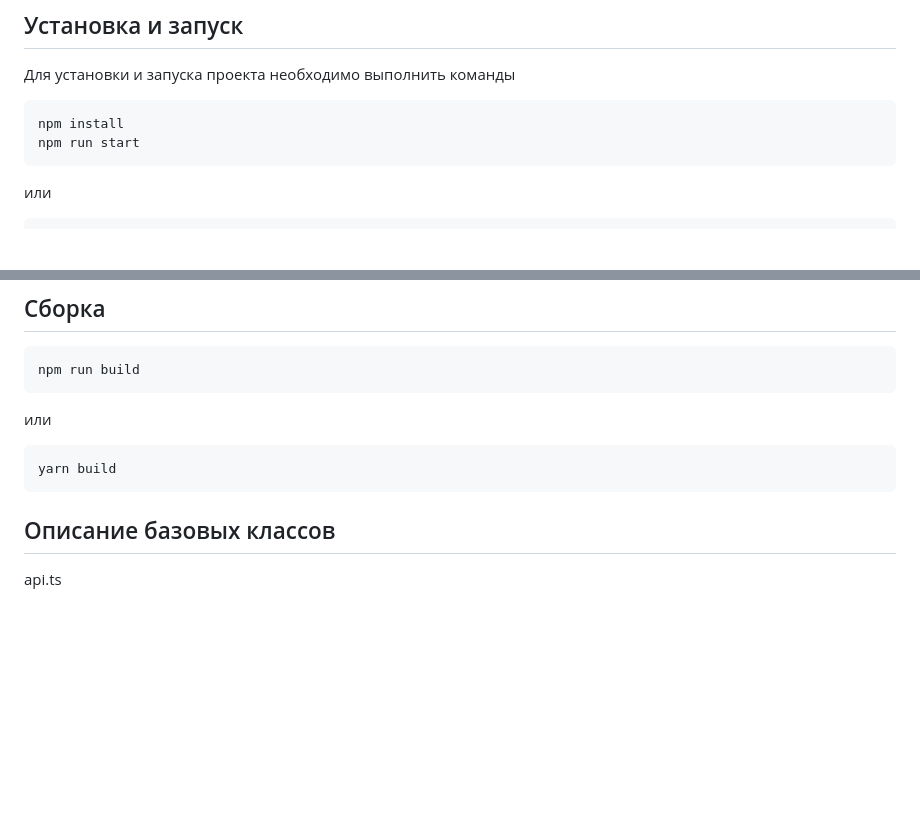
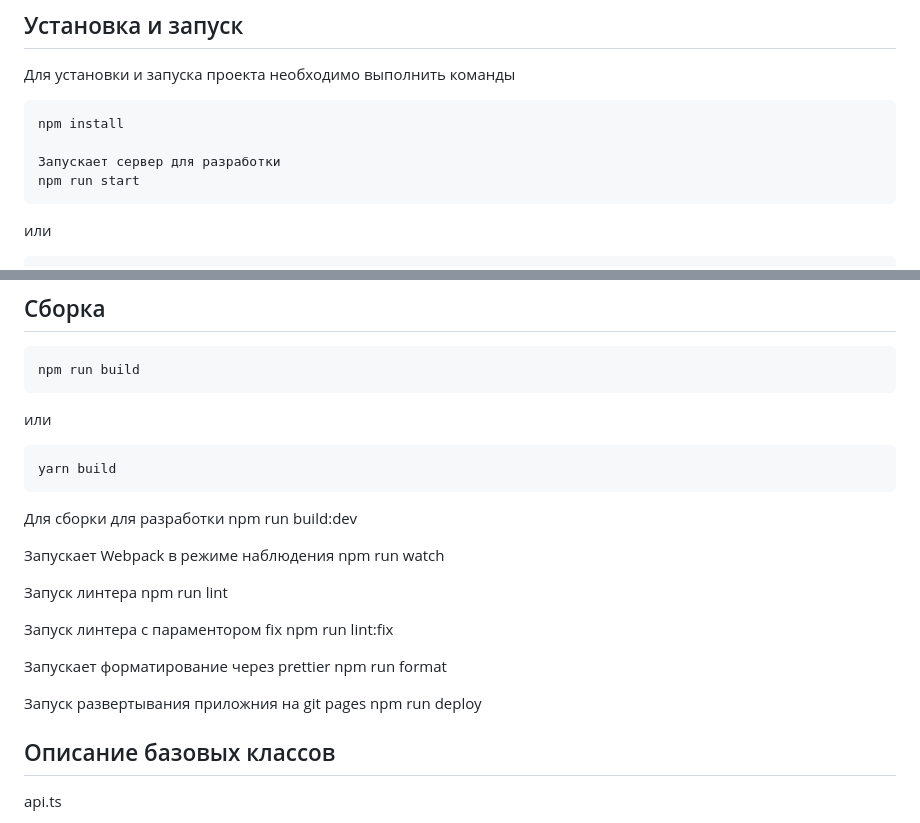
Before and after one commit to wsb777/web-larek-frontend, a Markdown page: README.md, 2 parts joined by grey strips. Drawn GitHub-style; blank space fills up the shorter version.

Commit message:
Запуск и сборка документация

````diff
--- a/README.md
+++ b/README.md
@@ -20,6 +20,8 @@
 
 ```
 npm install
+
+Запускает сервер для разработки
 npm run start
 ```
 
@@ -40,6 +42,23 @@ npm run build
 ```
 yarn build
 ```
+Для сборки для разработки
+npm run build:dev
+
+Запускает Webpack в режиме наблюдения
+npm run watch
+
+Запуск линтера
+npm run lint
+
+Запуск линтера с параментором fix
+npm run lint:fix
+
+Запускает форматирование через prettier
+npm run format
+
+Запуск развертывания приложния на git pages
+npm run deploy
 
 ## Описание базовых классов
 
````
